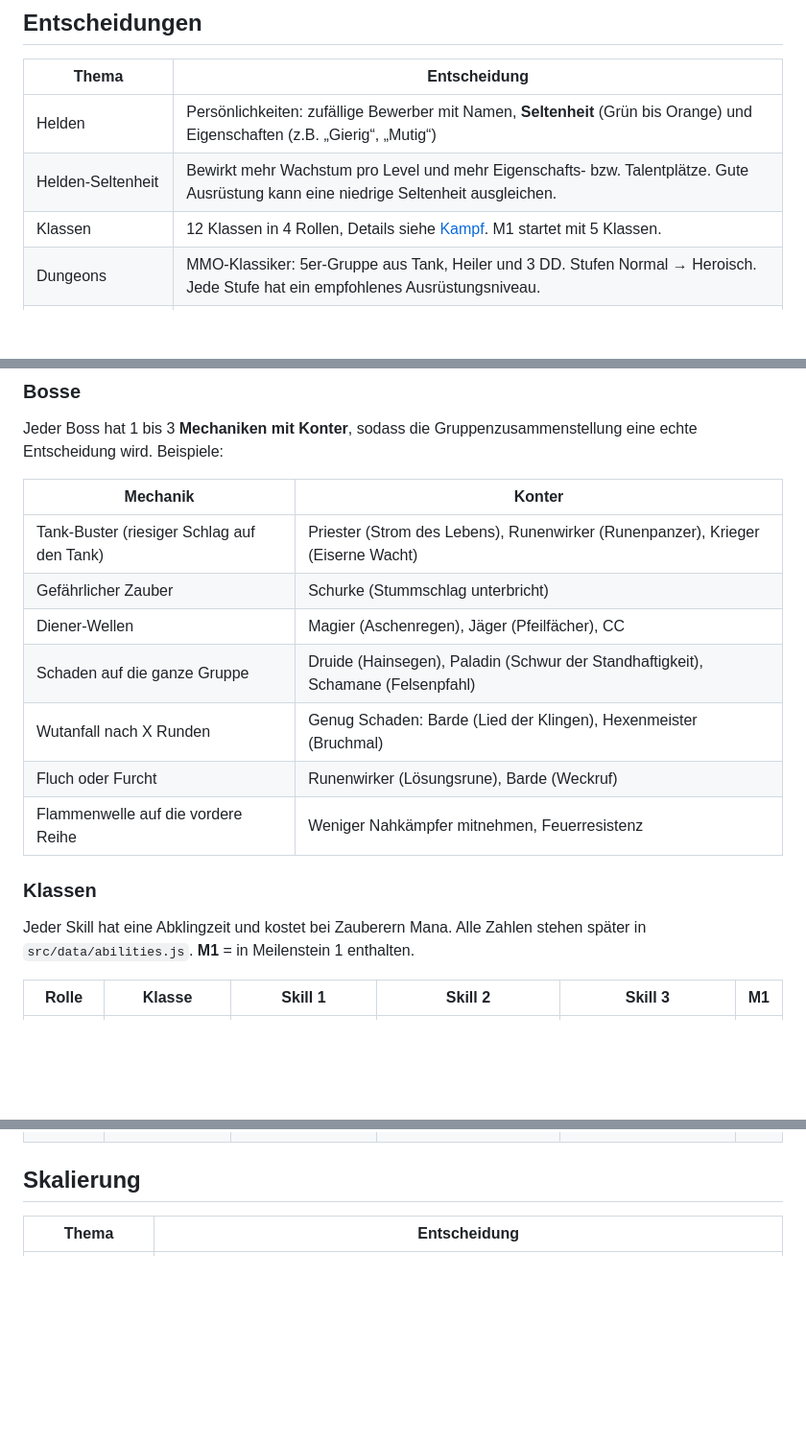
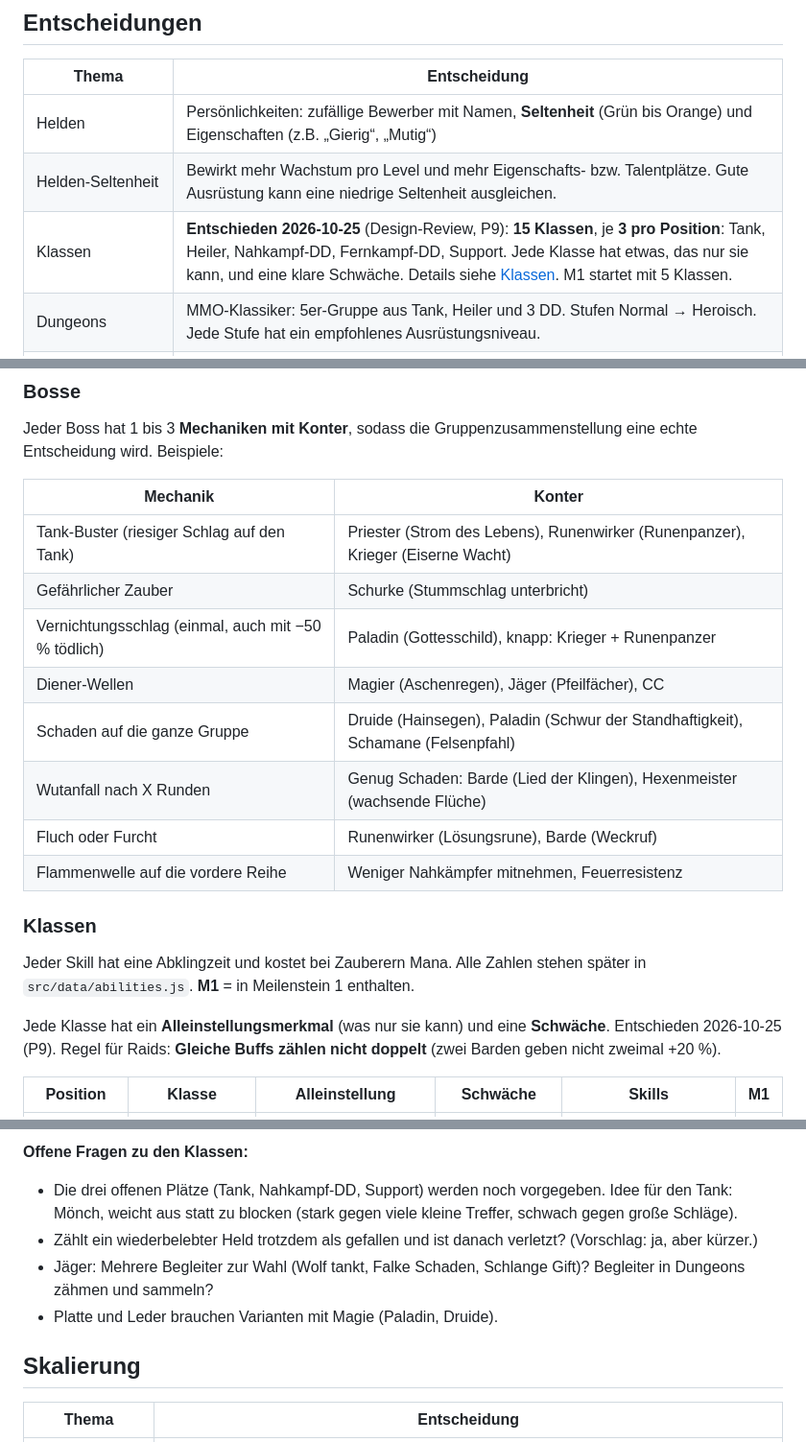
Before and after one commit to salsaheaven/gildenmanager, a Markdown page: KONZEPT.md, 3 parts joined by grey strips. Shown at 96% size. Rendered like a GitHub page; blank space fills up the shorter version.

Commit message:
P9: Klassen-Entscheidungen in KONZEPT (15 Klassen, 3 pro Position; Paladin, Druide, Jäger, Hexenmeister als Fernkampf-DD)
Co-Authored-By: Claude Opus 5.5 <noreply@anthropic.com>

```diff
--- a/KONZEPT.md
+++ b/KONZEPT.md
@@ -30,7 +30,7 @@ Raids → Endboss · Rangliste gegen KI-Gilden · Endauswertung
 |---|---|
 | Helden | Persönlichkeiten: zufällige Bewerber mit Namen, **Seltenheit** (Grün bis Orange) und Eigenschaften (z.B. „Gierig“, „Mutig“) |
 | Helden-Seltenheit | Bewirkt mehr Wachstum pro Level und mehr Eigenschafts- bzw. Talentplätze. Gute Ausrüstung kann eine niedrige Seltenheit ausgleichen. |
-| Klassen | 12 Klassen in 4 Rollen, Details siehe [Kampf](#kampf). M1 startet mit 5 Klassen. |
+| Klassen | **Entschieden 2026-10-25** (Design-Review, P9): **15 Klassen**, je **3 pro Position**: Tank, Heiler, Nahkampf-DD, Fernkampf-DD, Support. Jede Klasse hat etwas, das nur sie kann, und eine klare Schwäche. Details siehe [Klassen](#klassen). M1 startet mit 5 Klassen. |
 | Dungeons | MMO-Klassiker: 5er-Gruppe aus Tank, Heiler und 3 DD. Stufen Normal → Heroisch. Jede Stufe hat ein empfohlenes Ausrüstungsniveau. |
 | Aufbau eines Dungeons | Immer **mindestens eine Trash-Gruppe und ein Boss**. Spätere Dungeons haben mehrere Trash-Gruppen und 2 bis 3 Bosse. Leben und Mana werden zwischen den Begegnungen nur teilweise aufgefüllt. Man muss also mit seinen Kräften haushalten. |
 | Raids | **Zwei 40-Mann-Raids**, der letzte Raid ist der Endboss (entschieden 2026-10-25). Details werden später gesondert geplant. |
@@ -84,9 +84,10 @@ Jeder Boss hat 1 bis 3 **Mechaniken mit Konter**, sodass die Gruppenzusammenstel
 |---|---|
 | Tank-Buster (riesiger Schlag auf den Tank) | Priester (Strom des Lebens), Runenwirker (Runenpanzer), Krieger (Eiserne Wacht) |
 | Gefährlicher Zauber | Schurke (Stummschlag unterbricht) |
+| Vernichtungsschlag (einmal, auch mit −50 % tödlich) | Paladin (Gottesschild), knapp: Krieger + Runenpanzer |
 | Diener-Wellen | Magier (Aschenregen), Jäger (Pfeilfächer), CC |
 | Schaden auf die ganze Gruppe | Druide (Hainsegen), Paladin (Schwur der Standhaftigkeit), Schamane (Felsenpfahl) |
-| Wutanfall nach X Runden | Genug Schaden: Barde (Lied der Klingen), Hexenmeister (Bruchmal) |
+| Wutanfall nach X Runden | Genug Schaden: Barde (Lied der Klingen), Hexenmeister (wachsende Flüche) |
 | Fluch oder Furcht | Runenwirker (Lösungsrune), Barde (Weckruf) |
 | Flammenwelle auf die vordere Reihe | Weniger Nahkämpfer mitnehmen, Feuerresistenz |
 
@@ -94,5 +95,8 @@ Jeder Boss hat 1 bis 3 **Mechaniken mit Konter**, sodass die Gruppenzusammenstel
 Jeder Skill hat eine Abklingzeit und kostet bei Zauberern Mana. Alle Zahlen stehen später in `src/data/abilities.js`.
 **M1** = in Meilenstein 1 enthalten.
 
-| Rolle | Klasse | Skill 1 | Skill 2 | Skill 3 | M1 |
+Jede Klasse hat ein **Alleinstellungsmerkmal** (was nur sie kann) und eine **Schwäche**. Entschieden 2026-10-25 (P9).
+Regel für Raids: **Gleiche Buffs zählen nicht doppelt** (zwei Barden geben nicht zweimal +20 %).
+
+| Position | Klasse | Alleinstellung | Schwäche | Skills | M1 |
 |---|---|---|---|---|---|
@@ -111,3 +119,8 @@ Jeder Skill hat eine Abklingzeit und kostet bei Zauberern Mana. Alle Zahlen steh
+**Offene Fragen zu den Klassen:**
+- Die drei offenen Plätze (Tank, Nahkampf-DD, Support) werden noch vorgegeben. Idee für den Tank: Mönch, weicht aus statt zu blocken (stark gegen viele kleine Treffer, schwach gegen große Schläge).
+- Zählt ein wiederbelebter Held trotzdem als gefallen und ist danach verletzt? (Vorschlag: ja, aber kürzer.)
+- Jäger: Mehrere Begleiter zur Wahl (Wolf tankt, Falke Schaden, Schlange Gift)? Begleiter in Dungeons zähmen und sammeln?
+- Platte und Leder brauchen Varianten mit Magie (Paladin, Druide).
 
 ## Skalierung
 | Thema | Entscheidung |
```
Also changed, not shown: other parts of KONZEPT.md (+16 -12 lines).
